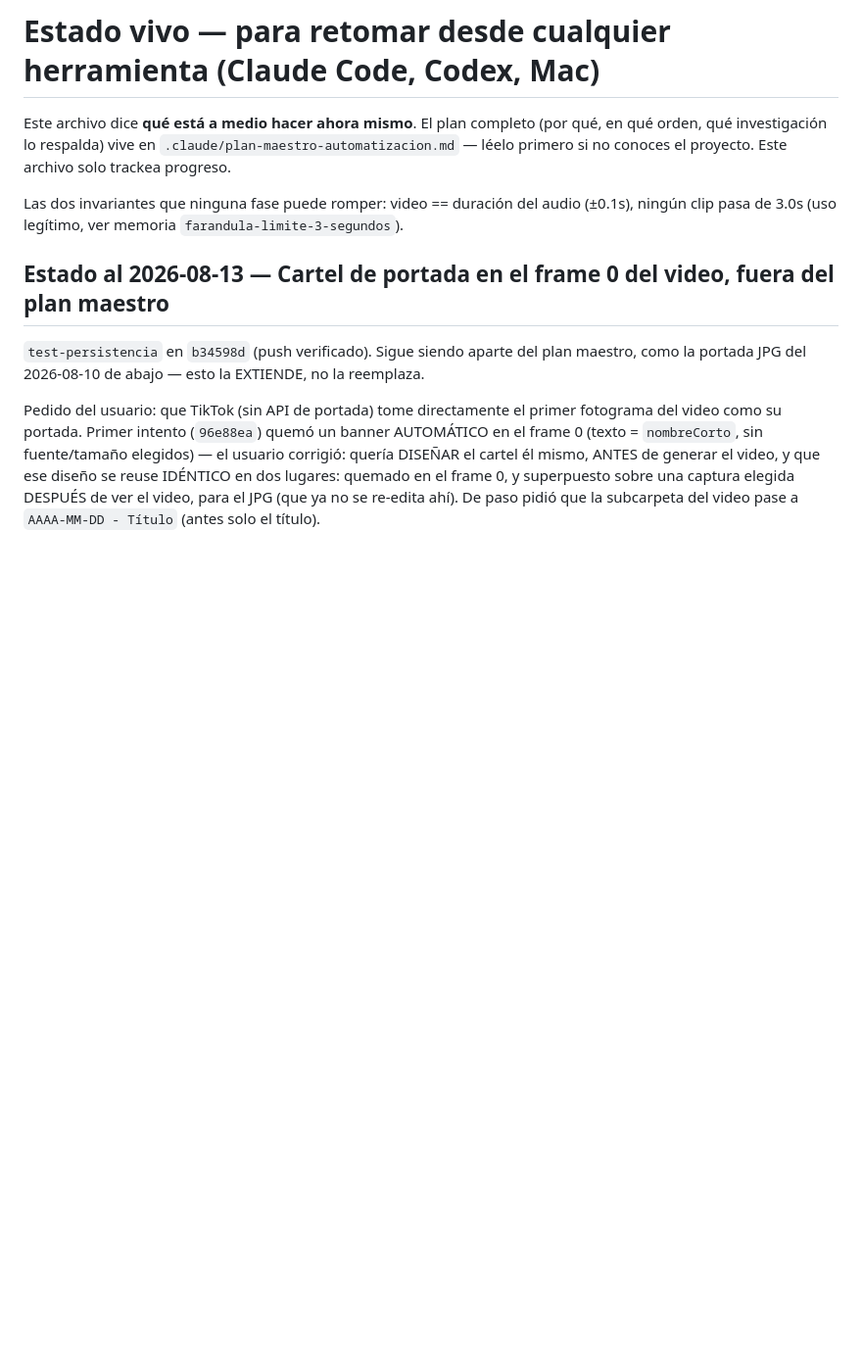
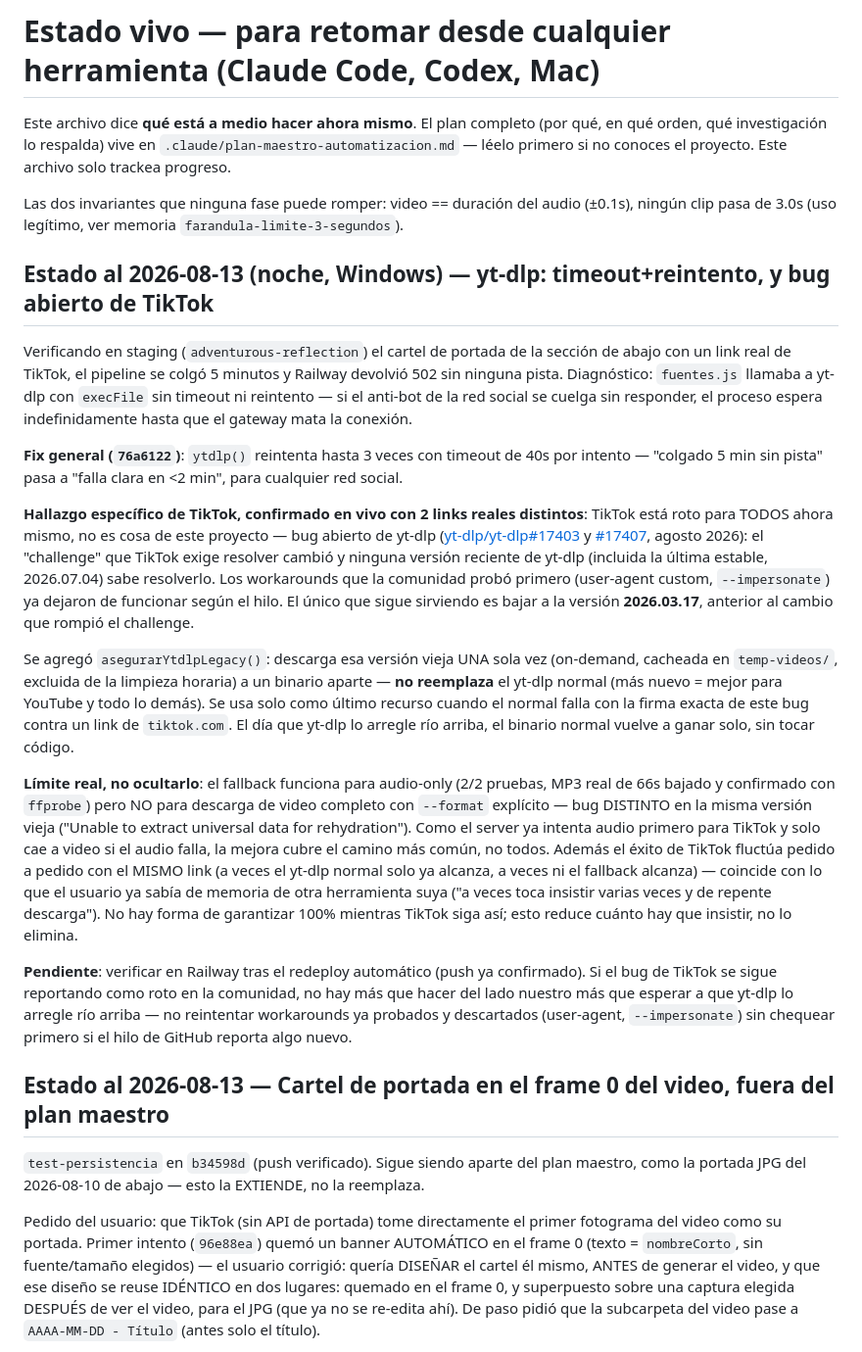
Before and after one commit to jorucarbus/farandula-video-generator, a Markdown page: .claude/estado-vivo.md, the part around the change. Shown at 98% size. Drawn GitHub-style; blank space fills up the shorter version.

Commit message:
Bitacora: fix yt-dlp timeout/reintento + bug abierto de TikTok (yt-dlp#17403)
Co-Authored-By: Claude Sonnet 5 <noreply@anthropic.com>

```diff
--- a/.claude/estado-vivo.md
+++ b/.claude/estado-vivo.md
@@ -6,6 +6,48 @@ primero si no conoces el proyecto. Este archivo solo trackea progreso.
 
 Las dos invariantes que ninguna fase puede romper: video == duración del audio (±0.1s), ningún
 clip pasa de 3.0s (uso legítimo, ver memoria `farandula-limite-3-segundos`).
+
+## Estado al 2026-08-13 (noche, Windows) — yt-dlp: timeout+reintento, y bug abierto de TikTok
+
+Verificando en staging (`adventurous-reflection`) el cartel de portada de la sección de abajo
+con un link real de TikTok, el pipeline se colgó 5 minutos y Railway devolvió 502 sin ninguna
+pista. Diagnóstico: `fuentes.js` llamaba a yt-dlp con `execFile` sin timeout ni reintento — si
+el anti-bot de la red social se cuelga sin responder, el proceso espera indefinidamente hasta
+que el gateway mata la conexión.
+
+**Fix general (`76a6122`)**: `ytdlp()` reintenta hasta 3 veces con timeout de 40s por intento —
+"colgado 5 min sin pista" pasa a "falla clara en <2 min", para cualquier red social.
+
+**Hallazgo específico de TikTok, confirmado en vivo con 2 links reales distintos**: TikTok está
+roto para TODOS ahora mismo, no es cosa de este proyecto — bug abierto de yt-dlp
+([yt-dlp/yt-dlp#17403](https://github.com/yt-dlp/yt-dlp/issues/17403) y
+[#17407](https://github.com/yt-dlp/yt-dlp/issues/17407), agosto 2026): el "challenge" que
+TikTok exige resolver cambió y ninguna versión reciente de yt-dlp (incluida la última estable,
+2026.07.04) sabe resolverlo. Los workarounds que la comunidad probó primero (user-agent custom,
+`--impersonate`) ya dejaron de funcionar según el hilo. El único que sigue sirviendo es bajar a
+la versión **2026.03.17**, anterior al cambio que rompió el challenge.
+
+Se agregó `asegurarYtdlpLegacy()`: descarga esa versión vieja UNA sola vez (on-demand, cacheada
+en `temp-videos/`, excluida de la limpieza horaria) a un binario aparte — **no reemplaza** el
+yt-dlp normal (más nuevo = mejor para YouTube y todo lo demás). Se usa solo como último recurso
+cuando el normal falla con la firma exacta de este bug contra un link de `tiktok.com`. El día
+que yt-dlp lo arregle río arriba, el binario normal vuelve a ganar solo, sin tocar código.
+
+**Límite real, no ocultarlo**: el fallback funciona para audio-only (2/2 pruebas, MP3 real de
+66s bajado y confirmado con `ffprobe`) pero NO para descarga de video completo con `--format`
+explícito — bug DISTINTO en la misma versión vieja ("Unable to extract universal data for
+rehydration"). Como el server ya intenta audio primero para TikTok y solo cae a video si el
+audio falla, la mejora cubre el camino más común, no todos. Además el éxito de TikTok fluctúa
+pedido a pedido con el MISMO link (a veces el yt-dlp normal solo ya alcanza, a veces ni el
+fallback alcanza) — coincide con lo que el usuario ya sabía de memoria de otra herramienta suya
+("a veces toca insistir varias veces y de repente descarga"). No hay forma de garantizar 100%
+mientras TikTok siga así; esto reduce cuánto hay que insistir, no lo elimina.
+
+**Pendiente**: verificar en Railway tras el redeploy automático (push ya confirmado). Si el bug
+de TikTok se sigue reportando como roto en la comunidad, no hay más que hacer del lado nuestro
+más que esperar a que yt-dlp lo arregle río arriba — no reintentar workarounds ya probados y
+descartados (user-agent, `--impersonate`) sin chequear primero si el hilo de GitHub reporta algo
+nuevo.
 
 ## Estado al 2026-08-13 — Cartel de portada en el frame 0 del video, fuera del plan maestro
 
```
